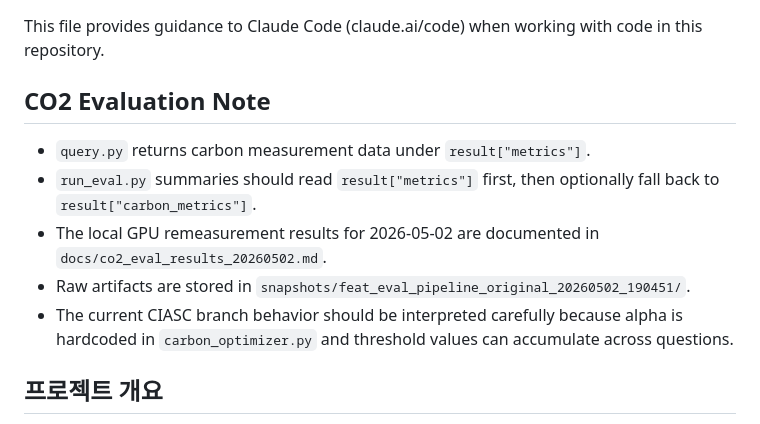
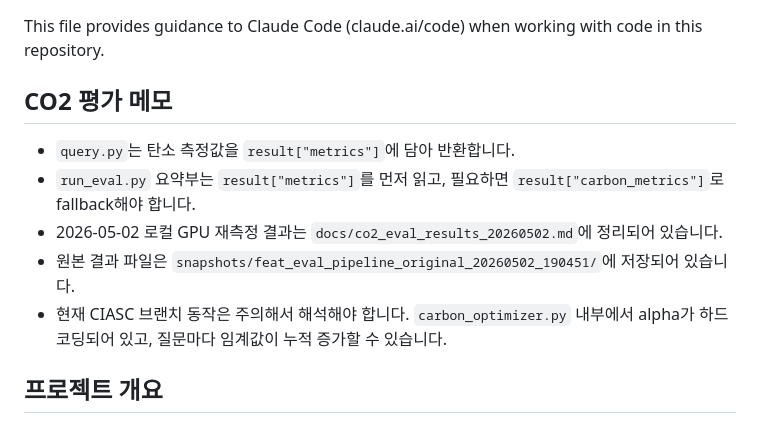
Before and after one commit to Sangrix/-INNOVATION-ACADEMY-6-EcoCache, a Markdown page: CLAUDE.md, the part around the change. Rendered like a GitHub page.

Commit message:
docs: localize CO2 evaluation notes

```diff
--- a/CLAUDE.md
+++ b/CLAUDE.md
@@ -2,13 +2,13 @@
 
 This file provides guidance to Claude Code (claude.ai/code) when working with code in this repository.
 
-## CO2 Evaluation Note
+## CO2 평가 메모
 
-- `query.py` returns carbon measurement data under `result["metrics"]`.
-- `run_eval.py` summaries should read `result["metrics"]` first, then optionally fall back to `result["carbon_metrics"]`.
-- The local GPU remeasurement results for 2026-05-02 are documented in `docs/co2_eval_results_20260502.md`.
-- Raw artifacts are stored in `snapshots/feat_eval_pipeline_original_20260502_190451/`.
-- The current CIASC branch behavior should be interpreted carefully because alpha is hardcoded in `carbon_optimizer.py` and threshold values can accumulate across questions.
+- `query.py`는 탄소 측정값을 `result["metrics"]`에 담아 반환합니다.
+- `run_eval.py` 요약부는 `result["metrics"]`를 먼저 읽고, 필요하면 `result["carbon_metrics"]`로 fallback해야 합니다.
+- 2026-05-02 로컬 GPU 재측정 결과는 `docs/co2_eval_results_20260502.md`에 정리되어 있습니다.
+- 원본 결과 파일은 `snapshots/feat_eval_pipeline_original_20260502_190451/`에 저장되어 있습니다.
+- 현재 CIASC 브랜치 동작은 주의해서 해석해야 합니다. `carbon_optimizer.py` 내부에서 alpha가 하드코딩되어 있고, 질문마다 임계값이 누적 증가할 수 있습니다.
 
 ## 프로젝트 개요
 
```
Also changed, not shown: docs/co2_eval_results_20260502.md (+33 -33 lines), 1 other file.
